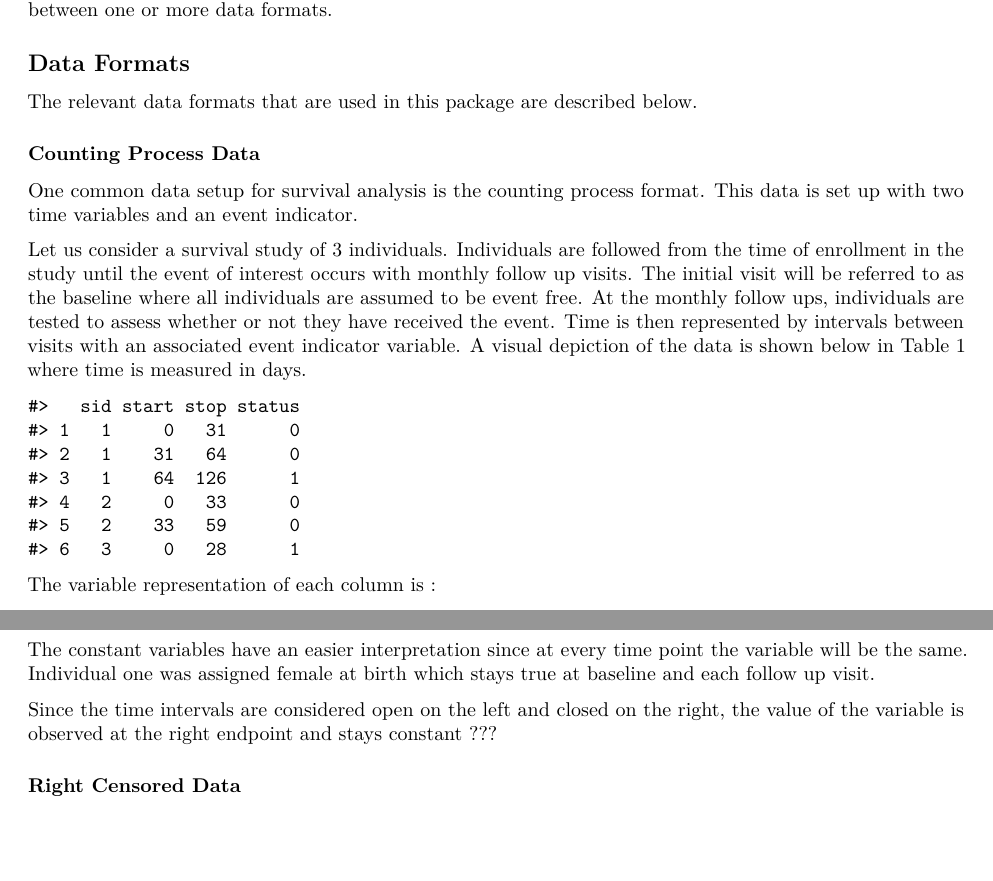
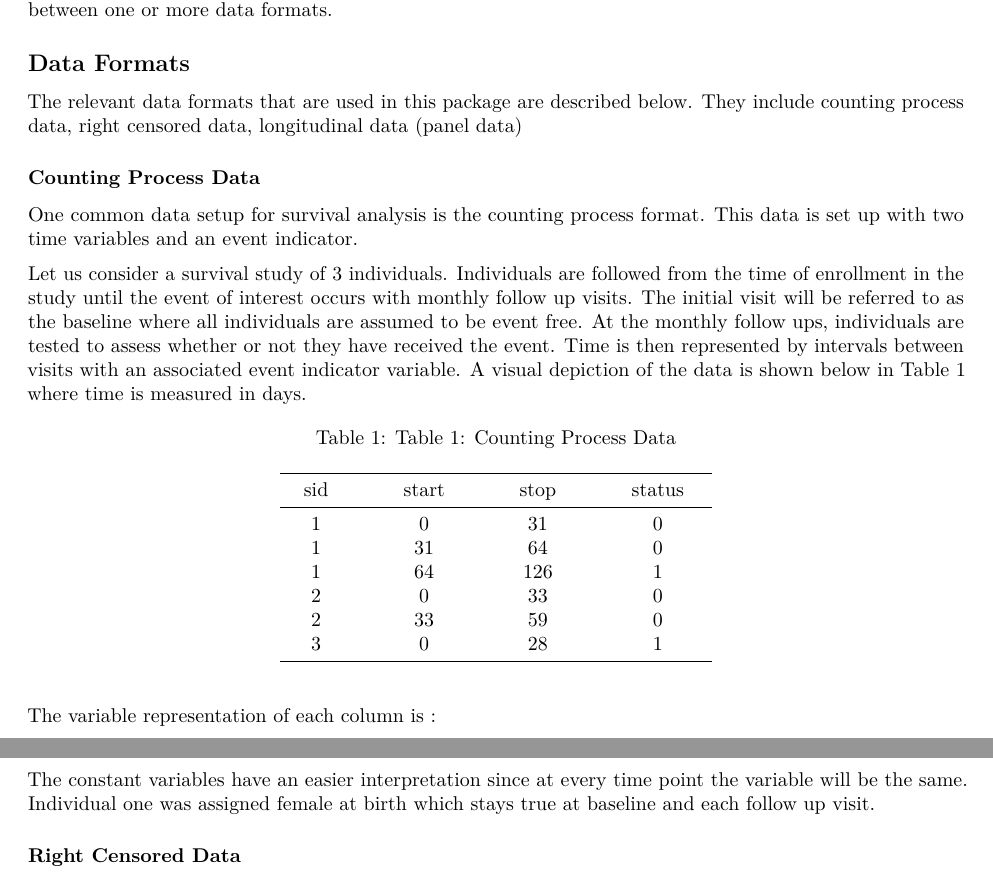
Before and after one commit to ci2131a/wlsd, an R Markdown document (vignettes/lsdwrangling.Rmd): two parts of pages 1 and 2 of 3, joined at a grey line, cut so that both start at the same text, the shorter picture padded with empty space. Rendered offline with R 4.5, knitr and Pandoc, then LaTeX, with nearby package versions; both versions are drawn in the output format of the newer one.

Commit message:
more updates

````diff
--- a/vignettes/lsdwrangling.Rmd
+++ b/vignettes/lsdwrangling.Rmd
@@ -3,11 +3,13 @@
 author: Charles Ingulli
 date: June 21, 2020
 version: 0.1
-output: rmarkdown::html_vignette
+output:
+  pdf_document: default
+  rmarkdown::html_vignette: default
 vignette: >
   %\VignetteIndexEntry{lsdwrangling}
+  %\VignetteEncoding{UTF-8}
   %\VignetteEngine{knitr::rmarkdown}
-  %\VignetteEncoding{UTF-8}
 ---
 
 ```{r, include = FALSE}
@@ -23,7 +25,7 @@
 
 ## Data Formats
 
-The relevant data formats that are used in this package are described below.
+The relevant data formats that are used in this package are described below. They include counting process data, right censored data, longitudinal data (panel data)
 
 ### Counting Process Data
 
@@ -32,12 +34,12 @@
 
 Let us consider a survival study of 3 individuals. Individuals are followed from the time of enrollment in the study until the event of interest occurs with monthly follow up visits. The initial visit will be referred to as the baseline where all individuals are assumed to be event free. At the monthly follow ups, individuals are tested to assess whether or not they have received the event. Time is then represented by intervals between visits with an associated event indicator variable. A visual depiction of the data is shown below in Table 1 where time is measured in days.
 
-```{r, echo = FALSE}
+```{r, echo = FALSE, results = "asis"}
 data1 <- mydata <- data.frame(sid = c(1,1,1,2,2,3),
                      start = c(0,31,64,0,33,0),
                      stop = c(31,64,126,33,59,28),
                      status = c(0,0,1,0,0,1))
-print(data1)
+pander::pandoc.table(data1, caption = "Table 1: Counting Process Data")
 ```
 
 The variable representation of each column is :
@@ -74,7 +76,7 @@
 
 
 
-Since the time intervals are considered open on the left and closed on the right, the value of the variable is observed at the right endpoint and stays constant ???
+<!-- Since the time intervals are considered open on the left and closed on the right, the value of the variable is observed at the right endpoint and stays constant ??? -->
 
 ### Right Censored Data
 
````
Also changed, not shown: R/msm.R (+1 -1 lines), 2 other files.
